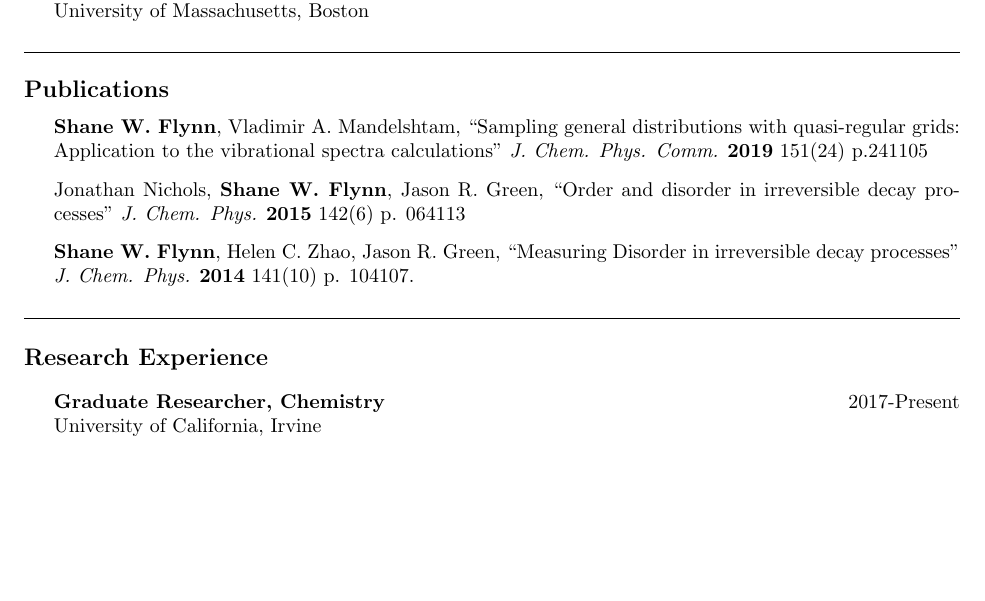
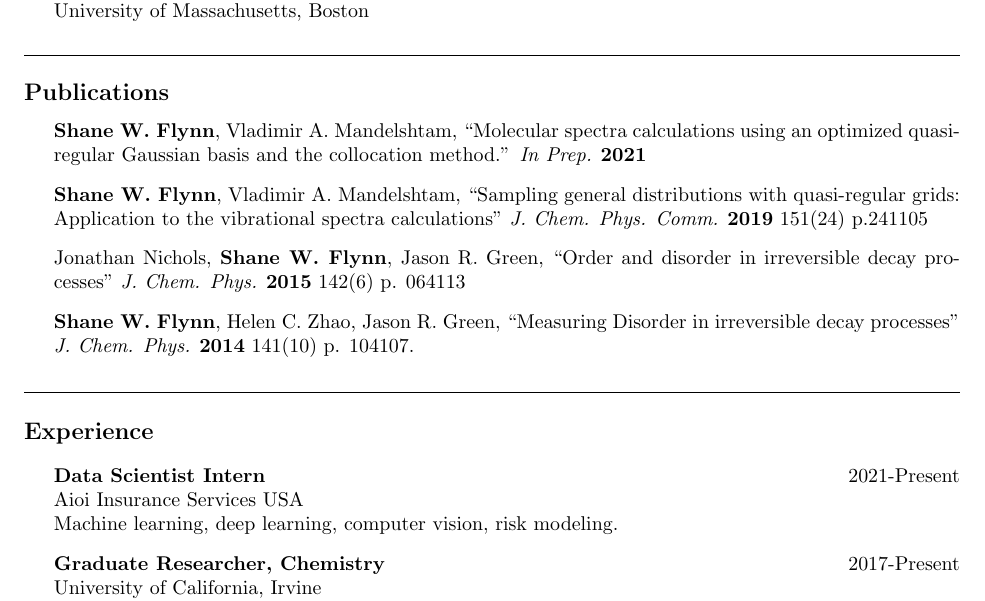
Before and after one commit to swflynn/Resume-CV, a LaTeX CV (CV/Shane_Flynn_CV.tex): part of page 1 of 3, cut so that both start at the same text, the shorter picture padded with empty space. Compiled offline with pdfLaTeX.

Commit message:
update Data science position

```diff
--- a/CV/Shane_Flynn_CV.tex
+++ b/CV/Shane_Flynn_CV.tex
@@ -101,6 +101,11 @@ Irvine, CA 92697-2025\\
 
 \begin{itemize}
 \item \textbf{Shane W. Flynn}, Vladimir A. Mandelshtam,
+      ``Molecular spectra calculations using an optimized quasi-regular Gaussian
+        basis and the collocation method.'' \textit{In Prep.}
+      \textbf{2021}
+
+\item \textbf{Shane W. Flynn}, Vladimir A. Mandelshtam,
       ``Sampling general distributions with quasi-regular grids: Application to
       the vibrational spectra calculations'' \textit{J. Chem. Phys. Comm.}
       \textbf{2019} 151(24) p.241105
@@ -120,9 +125,13 @@ Irvine, CA 92697-2025\\
 %==============================================================================%
 %                             Research Positions
 %==============================================================================%
-\section*{Research Experience}
+\section*{Experience}
 
 \begin{itemize}
+
+\item \textbf{Data Scientist Intern}\hfill 2021-Present\\
+      Aioi Insurance Services USA\\
+      Machine learning, deep learning, computer vision, risk modeling.
 
 \item \textbf{Graduate Researcher, Chemistry}\hfill 2017-Present\\
       University of California, Irvine\\
```
Also changed, not shown: CV/Shane_Flynn_CV.pdf, README.md (deleted).
